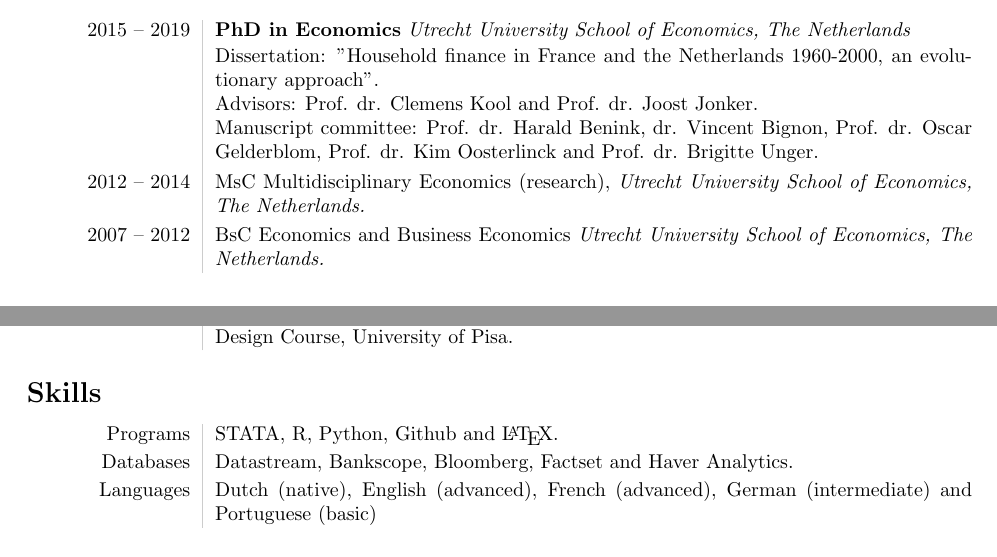
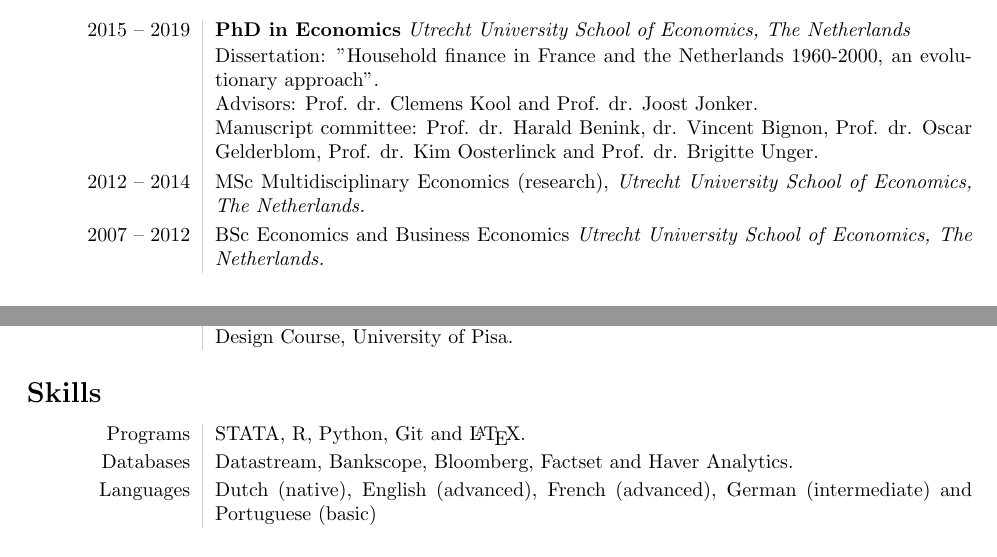
Before and after one commit to timvdvalk/timvdvalk.github.io, a LaTeX CV (files/CV_vanderValk.tex): two parts of pages 1 and 3 of 3, joined at a grey line, cut so that both start at the same text. Compiled offline with pdfLaTeX.

Commit message:
CV updated

```diff
--- a/files/CV_vanderValk.tex
+++ b/files/CV_vanderValk.tex
@@ -39,8 +39,8 @@
 	& Dissertation: "Household finance in France and the Netherlands 1960-2000, an evolutionary approach".\\
 	&Advisors: Prof. dr. Clemens Kool and Prof. dr. Joost Jonker.\\
 	&Manuscript committee: Prof. dr. Harald Benink, dr. Vincent Bignon, Prof. dr. Oscar Gelderblom, Prof. dr. Kim Oosterlinck and Prof. dr. Brigitte Unger.\\[15pt]
-	2012 -- 2014&{MsC Multidisciplinary Economics (research)}, \textit{Utrecht University School of Economics, The Netherlands.}\\[15pt]
-	2007 -- 2012&{BsC Economics and Business Economics} \textit{Utrecht University School of Economics, The Netherlands.}\\
+	2012 -- 2014&{MSc Multidisciplinary Economics (research)}, \textit{Utrecht University School of Economics, The Netherlands.}\\[15pt]
+	2007 -- 2012&{BSc Economics and Business Economics} \textit{Utrecht University School of Economics, The Netherlands.}\\
 \end{tabular} \vspace{-5pt}
 
 
@@ -106,7 +106,7 @@ Preliminary results indicate two notable shifts. First, while in the early perio
 
 \section*{Skills}
 \begin{tabular}{L!{\VRule}R}
-	Programs&STATA, R, Python, Github and {\LaTeX}. \\[2pt]
+	Programs&STATA, R, Python, Git and {\LaTeX}. \\[2pt]
 	Databases&Datastream, Bankscope, Bloomberg, Factset and Haver Analytics. \\[2pt]
 	Languages&Dutch (native), English (advanced), French (advanced), German (intermediate) and Portuguese (basic)
 \end{tabular}
```
